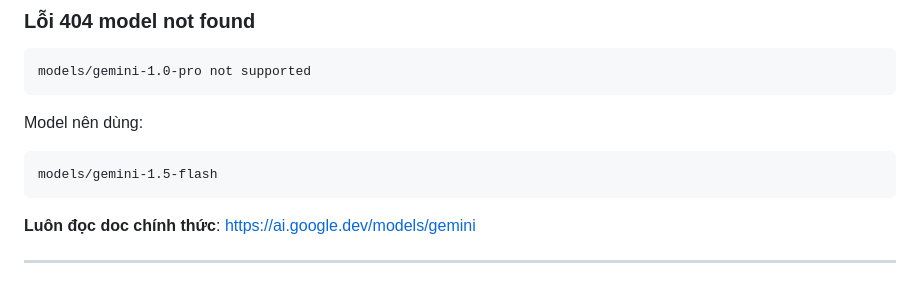
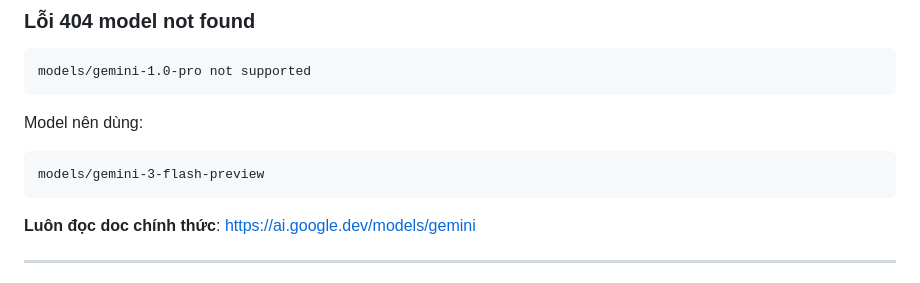
Before and after one commit to ankhanhAI/taoBaiTap, a Markdown page: README.md, the part around the change. Drawn GitHub-style.

````diff
--- a/README.md
+++ b/README.md
@@ -186,7 +186,7 @@ models/gemini-1.0-pro not supported
  Model nên dùng:
 
 ```txt
-models/gemini-1.5-flash
+models/gemini-3-flash-preview
 ```
 
  **Luôn đọc doc chính thức**:
````
